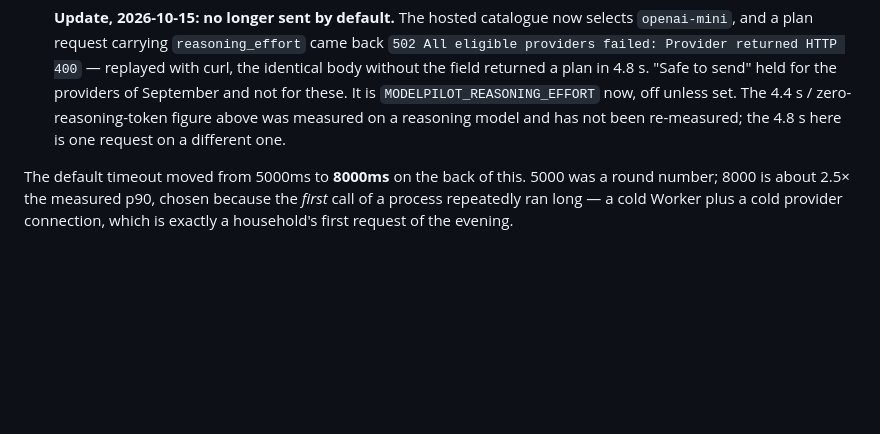
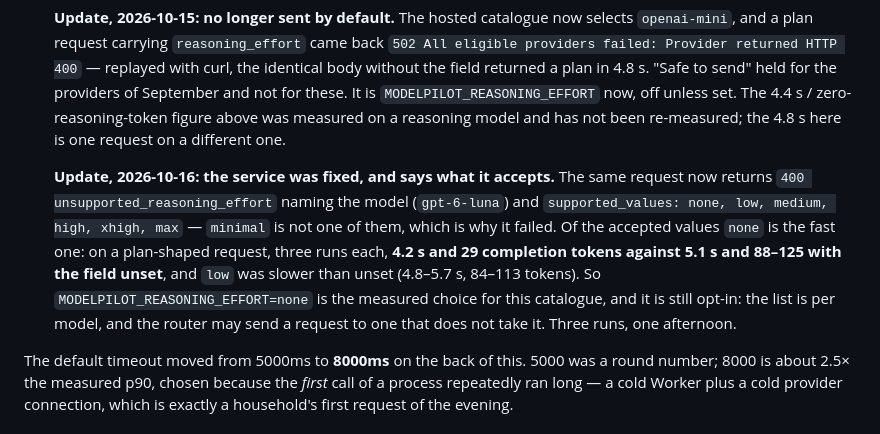
Before and after one commit to andycywu/hearth, a Markdown page: docs/modelpilot-integration.md, the part around the change. Drawn GitHub-style; blank space fills up the shorter version.

```diff
--- a/docs/modelpilot-integration.md
+++ b/docs/modelpilot-integration.md
@@ -228,6 +228,15 @@ node --env-file=.env.local packages/modelpilot/scripts/latency-sample.mjs 3
    of September and not for these. It is `MODELPILOT_REASONING_EFFORT` now, off unless set.
    The 4.4 s / zero-reasoning-token figure above was measured on a reasoning model and has
    not been re-measured; the 4.8 s here is one request on a different one.
+
+   **Update, 2026-10-16: the service was fixed, and says what it accepts.** The same request now
+   returns `400 unsupported_reasoning_effort` naming the model (`gpt-6-luna`) and
+   `supported_values: none, low, medium, high, xhigh, max` — `minimal` is not one of them,
+   which is why it failed. Of the accepted values `none` is the fast one: on a plan-shaped
+   request, three runs each, **4.2 s and 29 completion tokens against 5.1 s and 88–125 with the field
+   unset**, and `low` was slower than unset (4.8–5.7 s, 84–113 tokens). So `MODELPILOT_REASONING_EFFORT=none`
+   is the measured choice for this catalogue, and it is still opt-in: the list is per model, and
+   the router may send a request to one that does not take it. Three runs, one afternoon.
 
 The default timeout moved from 5000ms to **8000ms** on the back of this. 5000
 was a round number; 8000 is about 2.5× the measured p90, chosen because the
```
Also changed, not shown: CHANGELOG.md (+8 -0 lines).
